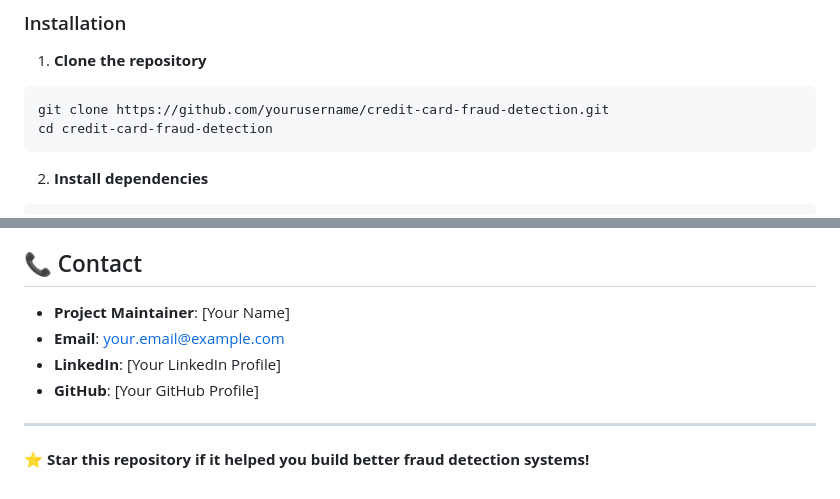
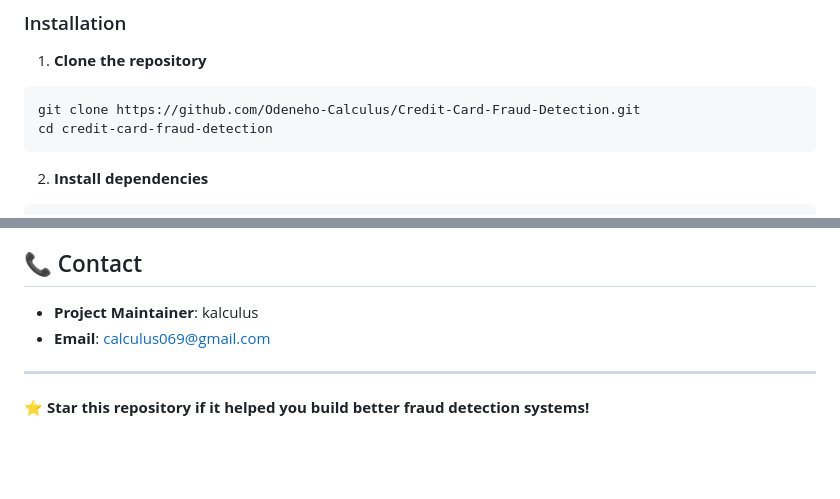
Before and after one commit to Odeneho-Calculus/Credit-Card-Fraud-Detection, a Markdown page: README.md, 2 parts joined by grey strips. Rendered like a GitHub page; blank space fills up the shorter version.

Commit message:
readme upd

````diff
--- a/README.md
+++ b/README.md
@@ -38,7 +38,7 @@ pip install -r requirements.txt
 
 1. **Clone the repository**
 ```bash
-git clone https://github.com/yourusername/credit-card-fraud-detection.git
+git clone https://github.com/Odeneho-Calculus/Credit-Card-Fraud-Detection.git
 cd credit-card-fraud-detection
 ```
 
@@ -277,10 +277,8 @@ This project is licensed under the MIT License - see the [LICENSE](LICENSE) file
 
 ## 📞 Contact
 
-- **Project Maintainer**: [Your Name]
-- **Email**: your.email@example.com
-- **LinkedIn**: [Your LinkedIn Profile]
-- **GitHub**: [Your GitHub Profile]
+- **Project Maintainer**: kalculus
+- **Email**: calculus069@gmail.com
 
 ---
 
````
